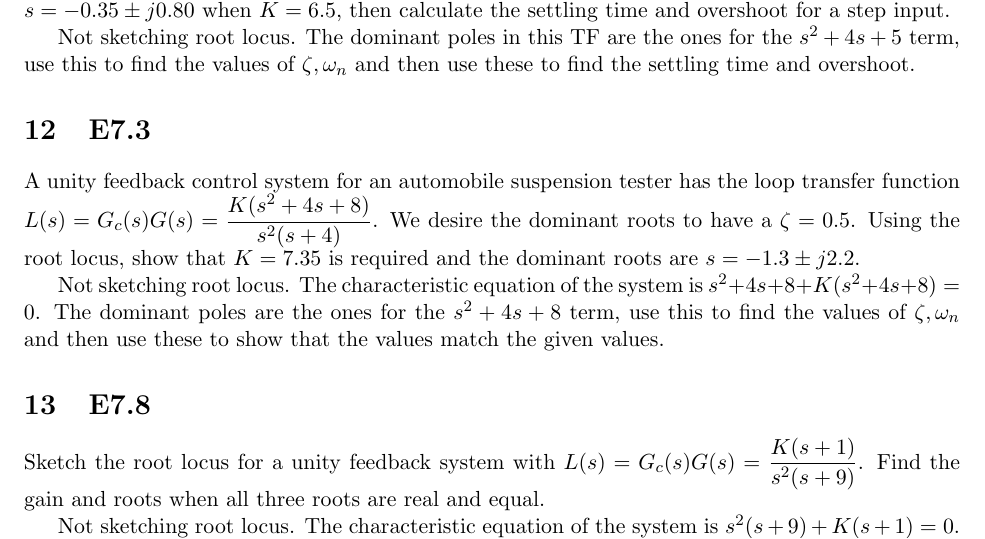
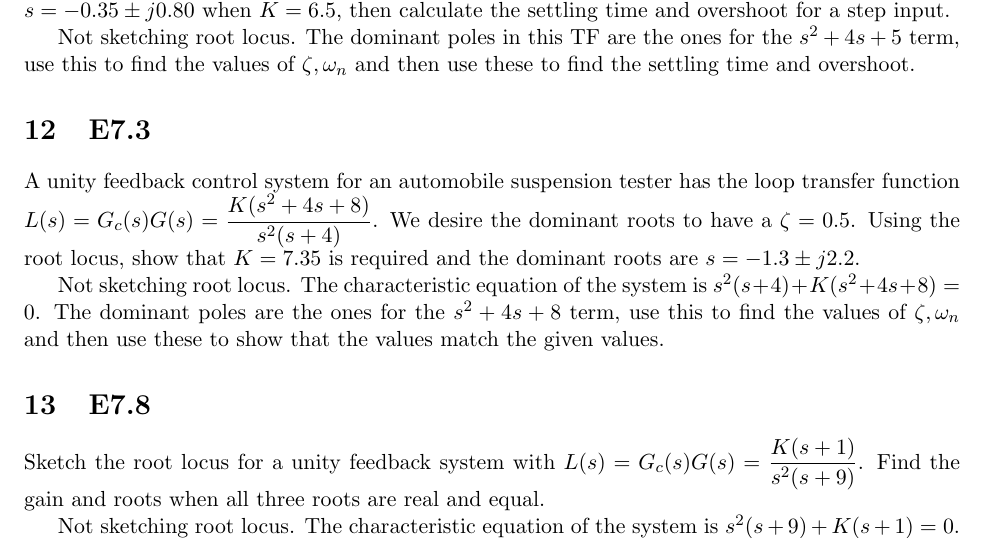
Before and after one commit to bilal2vec/assignments, a LaTeX document (SE380/final_review.tex): part of page 18 of 21, cut so that both start at the same text. Compiled offline with pdfLaTeX.

Commit message:
fix typo

```diff
--- a/SE380/final_review.tex
+++ b/SE380/final_review.tex
@@ -490,7 +490,7 @@ Not sketching root locus. The dominant poles in this TF are the ones for the $s^
 
 A unity feedback control system for an automobile suspension tester has the loop transfer function $L(s) = G_c(s) G(s) = \dfrac{K(s^2 + 4s + 8)}{s^2(s + 4)}$. We desire the dominant roots to have a $\zeta = 0.5$. Using the root locus, show that $K = 7.35$ is required and the dominant roots are $s = -1.3 \pm j 2.2$.
 
-Not sketching root locus. The characteristic equation of the system is $s^2 + 4s + 8 + K(s^2 + 4s + 8) = 0$. The dominant poles are the ones for the $s^2 + 4s + 8$ term, use this to find the values of $\zeta, \omega_n$ and then use these to show that the values match the given values.
+Not sketching root locus. The characteristic equation of the system is $s^2 (s + 4) + K(s^2 + 4s + 8) = 0$. The dominant poles are the ones for the $s^2 + 4s + 8$ term, use this to find the values of $\zeta, \omega_n$ and then use these to show that the values match the given values.
 
 \section{E7.8}
 
```
Also changed, not shown: SE380/exams/final_f21.pdf (renamed from SE380/exams/final-questions fall 2021.pdf), SE380/exams/final_w22.pdf (renamed from SE380/exams/finalexam winter 2022.pdf), SE380/exams/practice_final_f22_solutions.pdf (renamed from SE380/exams/SE380_final_practice_exam_solutions.pdf), SE380/final_review.pdf.
